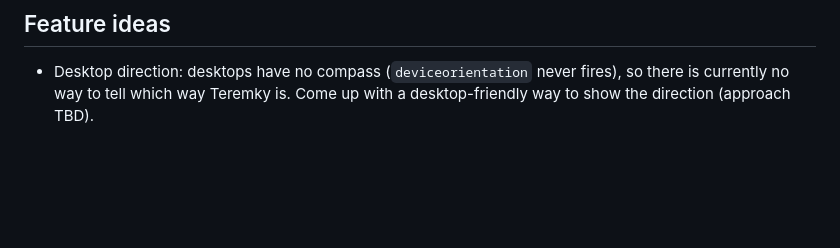
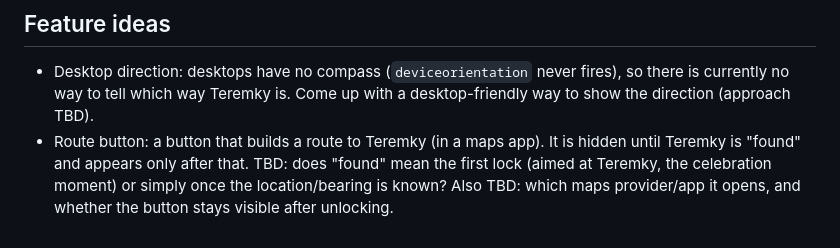
Before and after one commit to yamnyk/teremCompass, a Markdown page: FOLLOWUPS.md, the part around the change. Drawn GitHub-style; blank space fills up the shorter version.

Commit message:
docs: add route button idea to FOLLOWUPS
Co-Authored-By: Claude Opus 5.5 <noreply@anthropic.com>

```diff
--- a/FOLLOWUPS.md
+++ b/FOLLOWUPS.md
@@ -26,3 +26,4 @@
 ## Feature ideas
 
 - Desktop direction: desktops have no compass (`deviceorientation` never fires), so there is currently no way to tell which way Teremky is. Come up with a desktop-friendly way to show the direction (approach TBD).
+- Route button: a button that builds a route to Teremky (in a maps app). It is hidden until Teremky is "found" and appears only after that. TBD: does "found" mean the first lock (aimed at Teremky, the celebration moment) or simply once the location/bearing is known? Also TBD: which maps provider/app it opens, and whether the button stays visible after unlocking.
```
